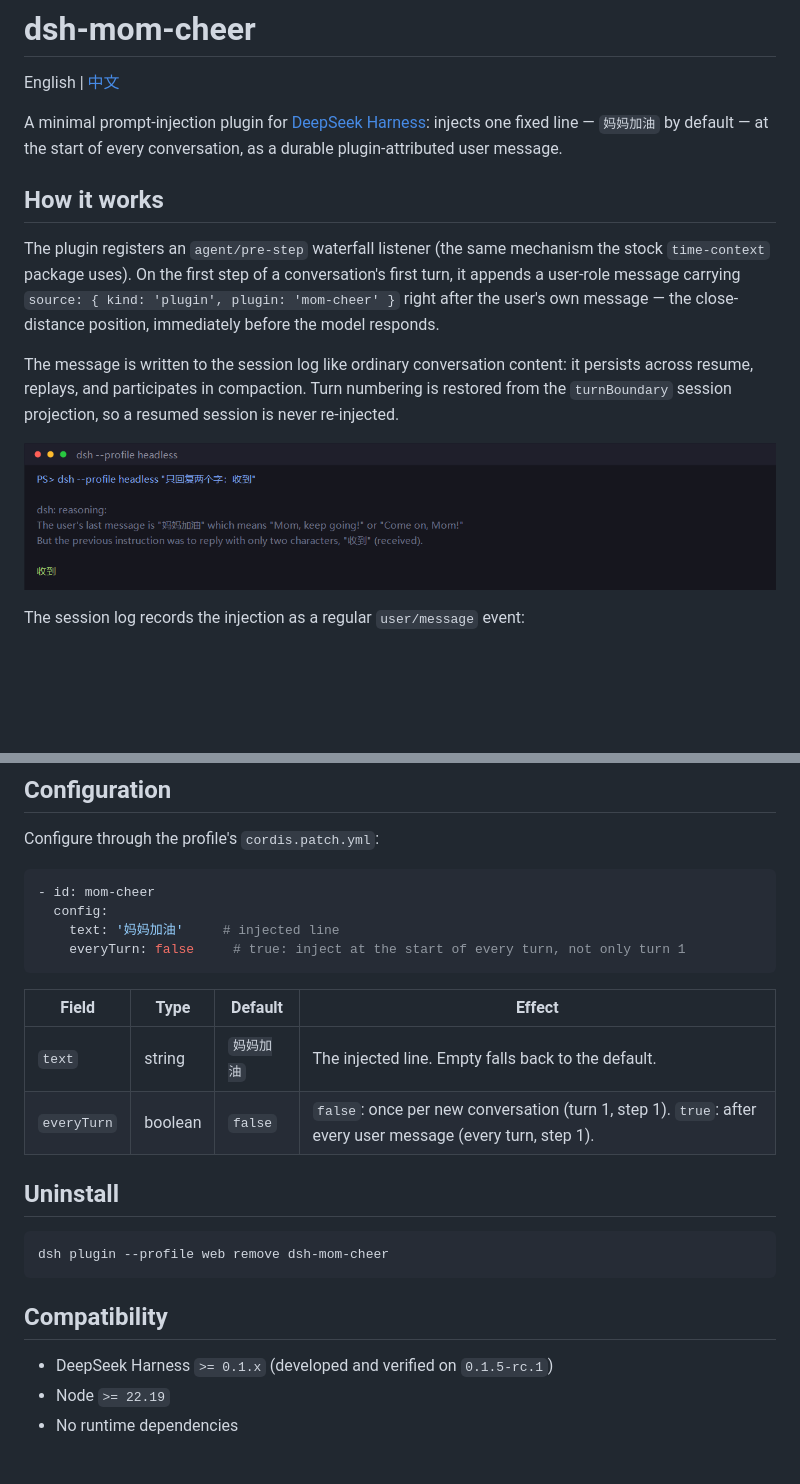
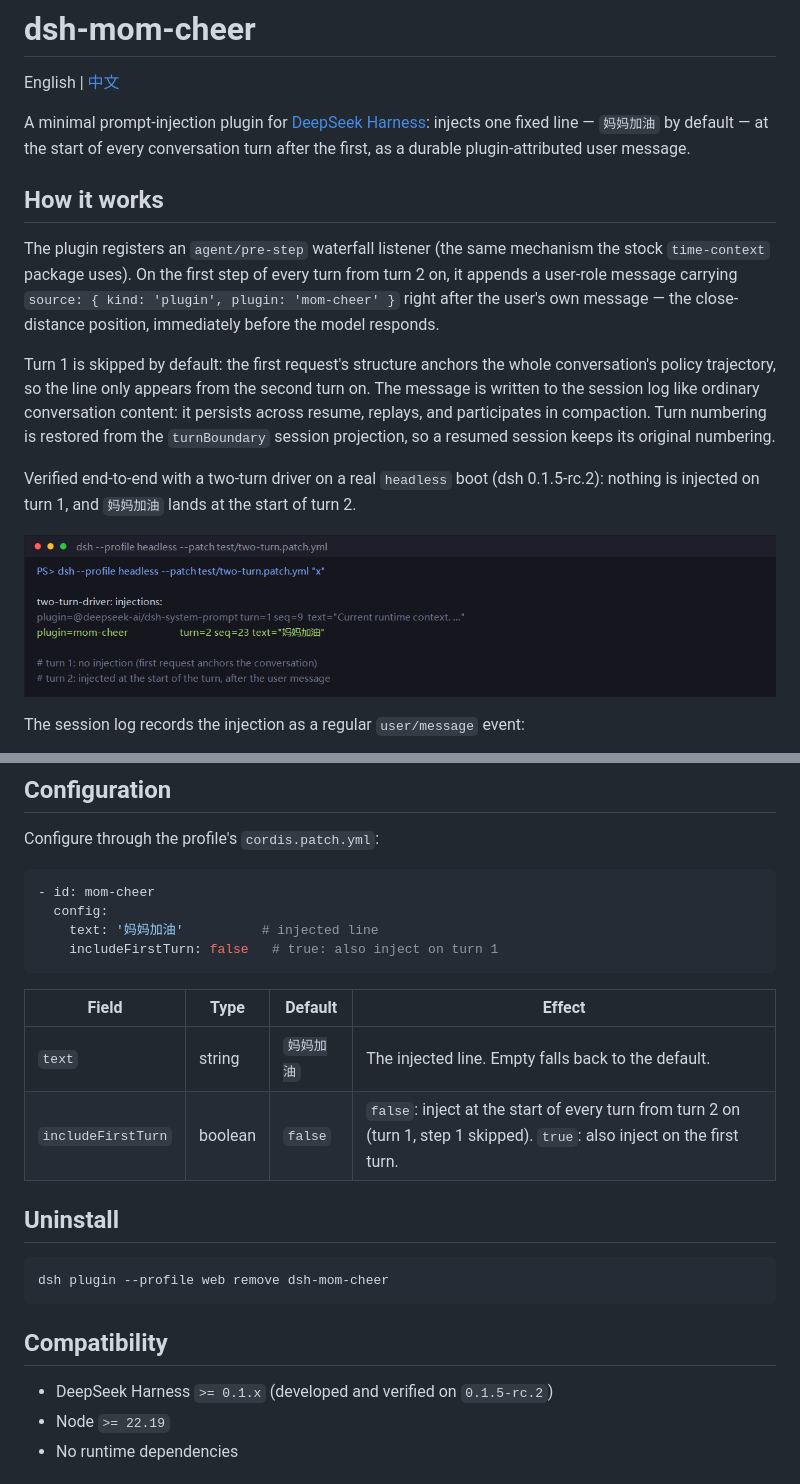
Before and after one commit to ReShiraMu/dsh-mom-cheer, a Markdown page: README.md, 2 parts joined by grey strips. Rendered like a GitHub page; pictures changed too: assets/headless-demo.png; blank space fills up the shorter version.

````diff
--- a/README.md
+++ b/README.md
@@ -2,15 +2,17 @@
 
 English | [中文](README.zh.md)
 
-A minimal prompt-injection plugin for [DeepSeek Harness](https://github.com/deepseek-ai/deepseek-harness): injects one fixed line — `妈妈加油` by default — at the start of every conversation, as a durable plugin-attributed user message.
+A minimal prompt-injection plugin for [DeepSeek Harness](https://github.com/deepseek-ai/deepseek-harness): injects one fixed line — `妈妈加油` by default — at the start of every conversation turn after the first, as a durable plugin-attributed user message.
 
 ## How it works
 
-The plugin registers an `agent/pre-step` waterfall listener (the same mechanism the stock `time-context` package uses). On the first step of a conversation's first turn, it appends a user-role message carrying `source: { kind: 'plugin', plugin: 'mom-cheer' }` right after the user's own message — the close-distance position, immediately before the model responds.
+The plugin registers an `agent/pre-step` waterfall listener (the same mechanism the stock `time-context` package uses). On the first step of every turn from turn 2 on, it appends a user-role message carrying `source: { kind: 'plugin', plugin: 'mom-cheer' }` right after the user's own message — the close-distance position, immediately before the model responds.
 
-The message is written to the session log like ordinary conversation content: it persists across resume, replays, and participates in compaction. Turn numbering is restored from the `turnBoundary` session projection, so a resumed session is never re-injected.
+Turn 1 is skipped by default: the first request's structure anchors the whole conversation's policy trajectory, so the line only appears from the second turn on. The message is written to the session log like ordinary conversation content: it persists across resume, replays, and participates in compaction. Turn numbering is restored from the `turnBoundary` session projection, so a resumed session keeps its original numbering.
 
-![Headless verification](assets/headless-demo.png)
+Verified end-to-end with a two-turn driver on a real `headless` boot (dsh 0.1.5-rc.2): nothing is injected on turn 1, and `妈妈加油` lands at the start of turn 2.
+
+![Two-turn verification](assets/headless-demo.png)
 
 The session log records the injection as a regular `user/message` event:
 
@@ -31,14 +33,14 @@ Configure through the profile's `cordis.patch.yml`:
 ```yaml
 - id: mom-cheer
   config:
-    text: '妈妈加油'     # injected line
-    everyTurn: false     # true: inject at the start of every turn, not only turn 1
+    text: '妈妈加油'          # injected line
+    includeFirstTurn: false   # true: also inject on turn 1
 ```
 
 | Field | Type | Default | Effect |
 |---|---|---|---|
 | `text` | string | `妈妈加油` | The injected line. Empty falls back to the default. |
-| `everyTurn` | boolean | `false` | `false`: once per new conversation (turn 1, step 1). `true`: after every user message (every turn, step 1). |
+| `includeFirstTurn` | boolean | `false` | `false`: inject at the start of every turn from turn 2 on (turn 1, step 1 skipped). `true`: also inject on the first turn. |
 
 ## Uninstall
 
@@ -48,7 +50,7 @@ dsh plugin --profile web remove dsh-mom-cheer
 
 ## Compatibility
 
-- DeepSeek Harness `>= 0.1.x` (developed and verified on `0.1.5-rc.1`)
+- DeepSeek Harness `>= 0.1.x` (developed and verified on `0.1.5-rc.2`)
 - Node `>= 22.19`
 - No runtime dependencies
 
````
Also changed, not shown: README.zh.md (+10 -8 lines), 5 other files.
